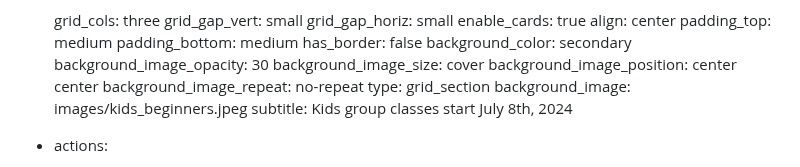
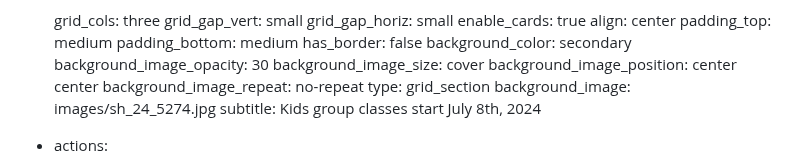
Before and after one commit to nmaksimova/square-panda-cb92c, a Markdown page: src/pages/kids_summer_classes_fram.md, the part around the change. GitHub-like rendering.

```diff
--- a/src/pages/kids_summer_classes_fram.md
+++ b/src/pages/kids_summer_classes_fram.md
@@ -182,7 +182,7 @@ sections:
     background_image_position: center center
     background_image_repeat: no-repeat
     type: grid_section
-    background_image: images/kids_beginners.jpeg
+    background_image: images/sh_24_5274.jpg
     subtitle: Kids group classes start July 8th, 2024
 
 
```
